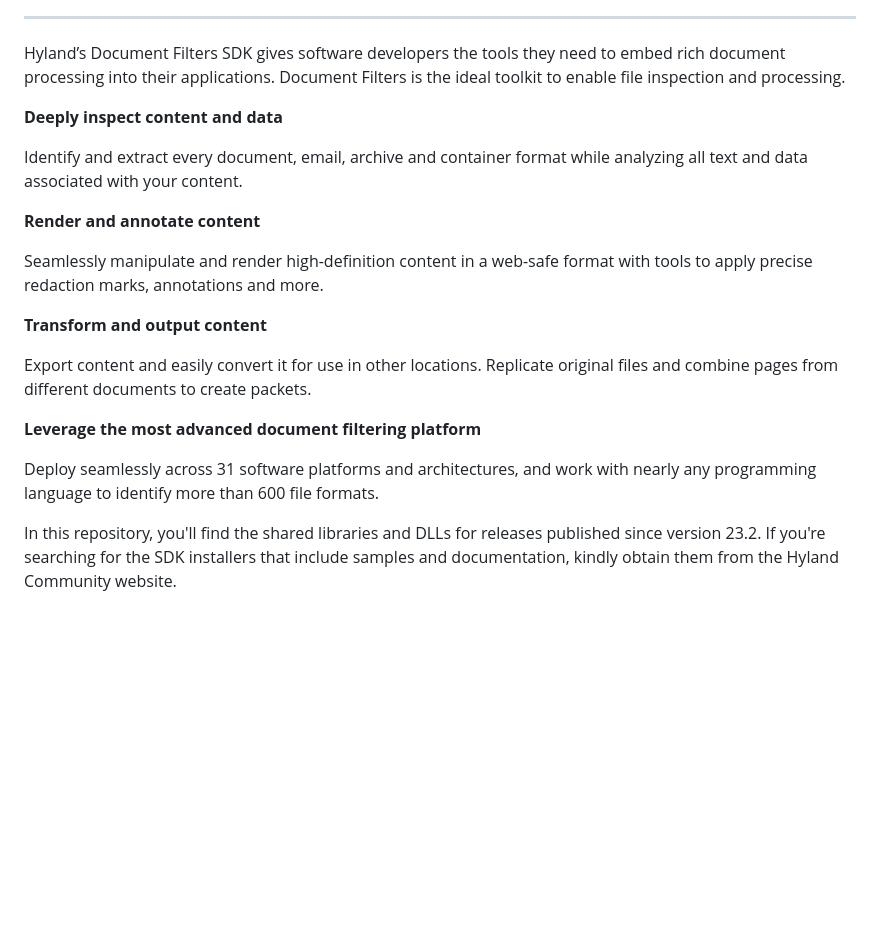
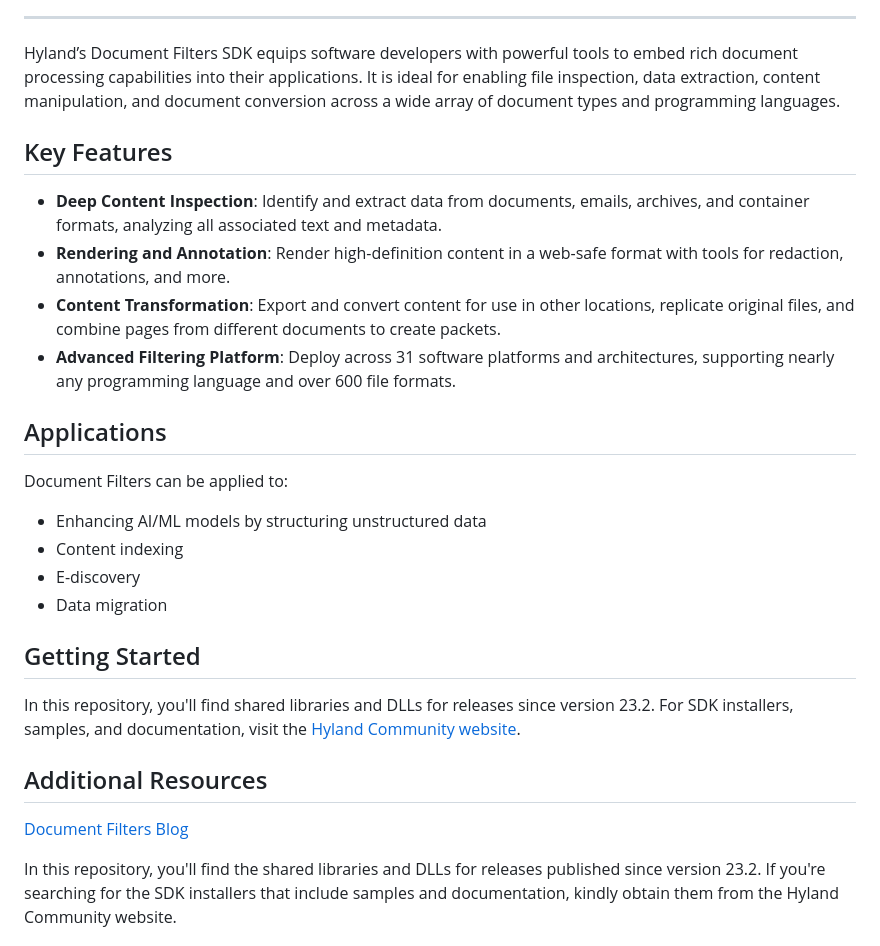
Before and after one commit to Hyland/DocumentFilters, a Markdown page: README.md, the part around the change printed below. Rendered like a GitHub page; blank space fills up the shorter version.

```diff
--- a/README.md
+++ b/README.md
@@ -10,23 +10,31 @@ Providing developers with everything needed for file inspection, extraction, and
 
 ---
 
-Hyland’s Document Filters SDK gives software developers the tools they need to embed rich document processing into their applications. Document Filters is the ideal toolkit to enable file inspection and processing.
+Hyland’s Document Filters SDK equips software developers with powerful tools to embed rich document processing capabilities into their applications. It is ideal for enabling file inspection, data extraction, content manipulation, and document conversion across a wide array of document types and programming languages.
 
-**Deeply inspect content and data**
+## Key Features
 
-Identify and extract every document, email, archive and container format while analyzing all text and data associated with your content.
+- **Deep Content Inspection**: Identify and extract data from documents, emails, archives, and container formats, analyzing all associated text and metadata.
+- **Rendering and Annotation**: Render high-definition content in a web-safe format with tools for redaction, annotations, and more.
+- **Content Transformation**: Export and convert content for use in other locations, replicate original files, and combine pages from different documents to create packets.
+- **Advanced Filtering Platform**: Deploy across 31 software platforms and architectures, supporting nearly any programming language and over 600 file formats.
 
-**Render and annotate content**
+## Applications
 
-Seamlessly manipulate and render high-definition content in a web-safe format with tools to apply precise redaction marks, annotations and more.
+Document Filters can be applied to:
 
-**Transform and output content**
+- Enhancing AI/ML models by structuring unstructured data
+- Content indexing
+- E-discovery
+- Data migration
 
-Export content and easily convert it for use in other locations. Replicate original files and combine pages from different documents to create packets.
+## Getting Started
 
-**Leverage the most advanced document filtering platform**
+In this repository, you'll find shared libraries and DLLs for releases since version 23.2. For SDK installers, samples, and documentation, visit the [Hyland Community website](https://community.hyland.com).
 
-Deploy seamlessly across 31 software platforms and architectures, and work with nearly any programming language to identify more than 600 file formats.
+## Additional Resources
+
+[Document Filters Blog](https://hyland.github.io/DocumentFilters/blog/?utm_source=github)
 
 In this repository, you'll find the shared libraries and DLLs for releases published since version 23.2. If you're searching for the SDK installers that include samples and documentation, kindly obtain them from the Hyland Community website.
 
```
Also changed, not shown: other parts of README.md (+1 -1 lines).
